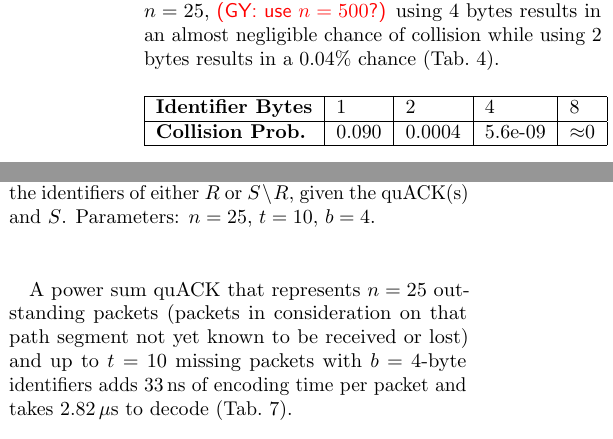
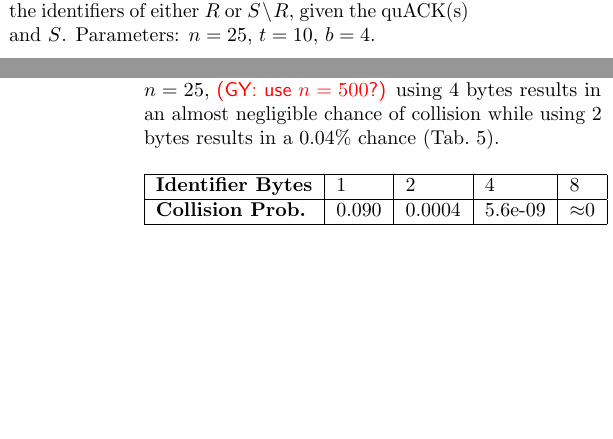
Before and after one commit to ygina/dissertation, a LaTeX thesis (packrat-paper/main.tex, which reads quack.tex): two parts of the columns of pages 18 and 22 of 26 before the commit and two parts of the columns of pages 17 and 18 of 25 after it, joined at a grey line, cut so that both start at the same text, the shorter picture padded with empty space. Compiled offline with pdfLaTeX; a LaTeX package or settings file that is missing is left out.

Commit message:
Move figures around within quack section

```diff
--- a/quack.tex
+++ b/quack.tex
@@ -372,12 +371,6 @@ We explore different bit widths for the identifier and settle on
 using 32-bit packet identifiers.
 Our microbenchmarks used an m4.xlarge AWS instance with a 4-CPU Intel Xeon E5
 processor @ 2.30 GHz and 16 GB memory.
-
-A power sum quACK that represents $n=25$ outstanding packets
-(packets in consideration on that path segment not yet known to be received or lost)
-and up to $t=10$ missing
-packets with $b=4$-byte identifiers adds $33$\,ns of encoding time per
-packet and takes $2.82$\,$\mu$s to decode (\Cref{tab:strawmen-practical}).
 
 \subsection{Identifier bit widths}
 \label{sec:quack:psum-microbenchmarks:bit-widths}
```
Also changed, not shown: quack.tex (14 more changed lines).
